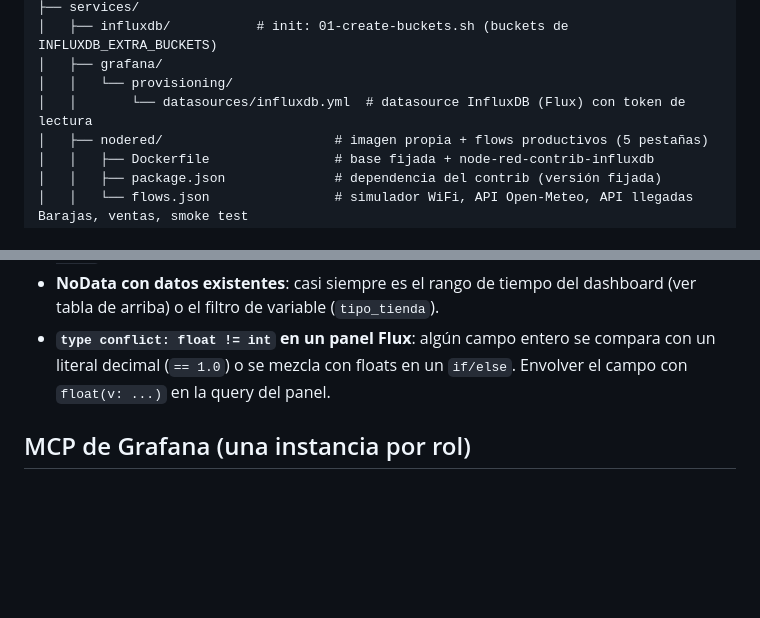
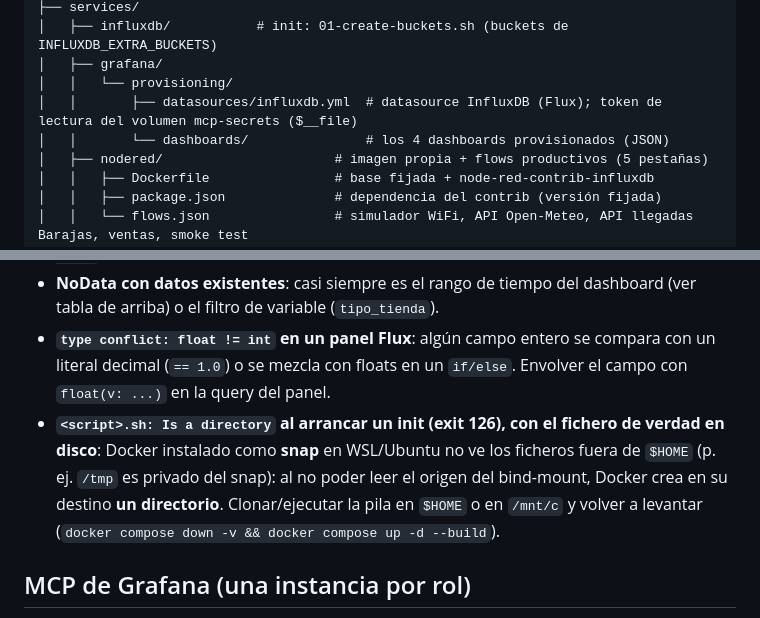
Before and after one commit to ai-somorrostro/AeroAd, a Markdown page: README.md, 2 parts joined by grey strips. Drawn GitHub-style; blank space fills up the shorter version.

Commit message:
docs: añadir resolución de problemas (docker snap no ve /tmp) y árbol de provisioning
- Troubleshooting: el docker snap de WSL/Ubuntu no puede hacer
bind-mount de ficheros fuera de $HOME (p. ej. /tmp), y en su lugar
crea un directorio → 'Is a directory' / exit 126 en los init.
Solución: clonar en $HOME o /mnt/c.
- Estructura: listar también los dashboards provisionados.

```diff
--- a/README.md
+++ b/README.md
@@ -18,7 +18,8 @@ AeroAdd/
 │   ├── influxdb/           # init: 01-create-buckets.sh (buckets de INFLUXDB_EXTRA_BUCKETS)
 │   ├── grafana/
 │   │   └── provisioning/
-│   │       └── datasources/influxdb.yml  # datasource InfluxDB (Flux) con token de lectura
+│   │       ├── datasources/influxdb.yml  # datasource InfluxDB (Flux); token de lectura del volumen mcp-secrets ($__file)
+│   │       └── dashboards/               # los 4 dashboards provisionados (JSON)
 │   ├── nodered/                      # imagen propia + flows productivos (5 pestañas)
 │   │   ├── Dockerfile                # base fijada + node-red-contrib-influxdb
 │   │   ├── package.json              # dependencia del contrib (versión fijada)
@@ -232,6 +233,7 @@ docker exec aeroadd-influxdb influx query --token "$INFLUXDB_ADMIN_TOKEN" --org
 - **`401 Unauthorized` en Grafana o Node-RED**: no debería pasar salvo que borres el volumen `mcp-secrets` sin recrear los init. Los tokens se regeneran solos en el siguiente `docker compose up -d`; si el problema persiste, `docker compose down -v && docker compose up -d --build` (re-carga el histórico incluido).
 - **NoData con datos existentes**: casi siempre es el rango de tiempo del dashboard (ver tabla de arriba) o el filtro de variable (`tipo_tienda`).
 - **`type conflict: float != int` en un panel Flux**: algún campo entero se compara con un literal decimal (`== 1.0`) o se mezcla con floats en un `if/else`. Envolver el campo con `float(v: ...)` en la query del panel.
+- **`<script>.sh: Is a directory` al arrancar un init (exit 126), con el fichero de verdad en disco**: Docker instalado como **snap** en WSL/Ubuntu no ve los ficheros fuera de `$HOME` (p. ej. `/tmp` es privado del snap): al no poder leer el origen del bind-mount, Docker crea en su destino **un directorio**. Clonar/ejecutar la pila en `$HOME` o en `/mnt/c` y volver a levantar (`docker compose down -v && docker compose up -d --build`).
 
 ## MCP de Grafana (una instancia por rol)
 
```
